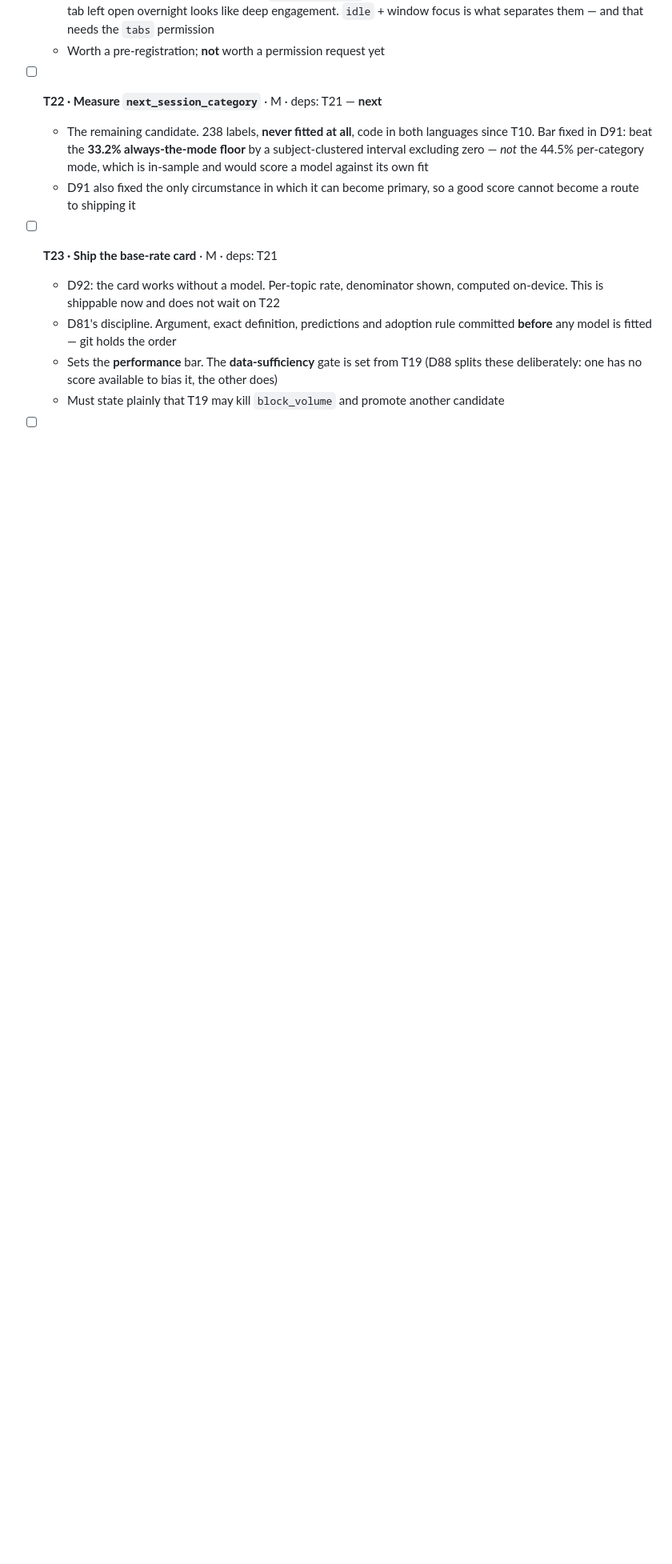
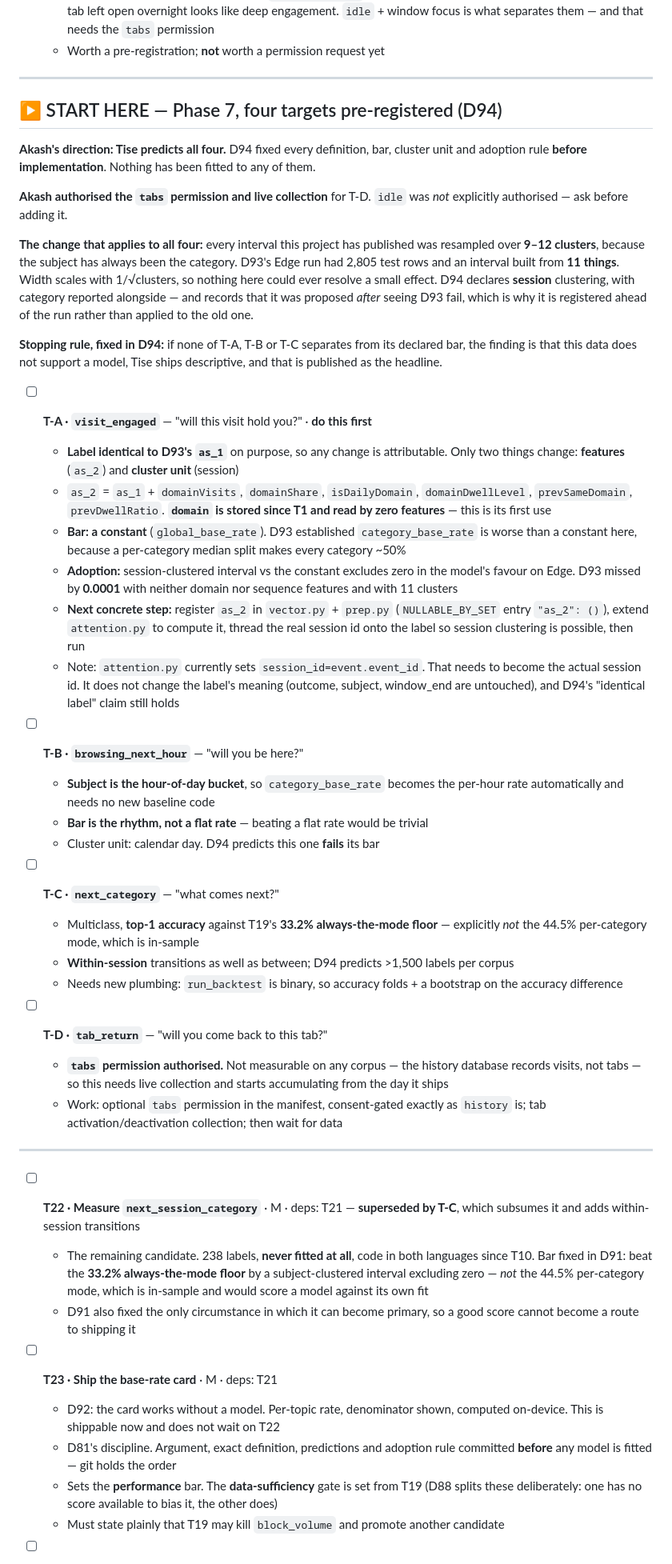
Before and after one commit to holycowprojects/tise, a Markdown page: tasks/todo.md, the part around the change. Shown at 80% size. Rendered like a GitHub page; blank space fills up the shorter version.

Commit message:
Record the resume point: four targets pre-registered, start at T-A
Stopping for the day with D94 committed and nothing fitted to any of the four
targets. The as_2 registration was started and cancelled - vector.py and prep.py
are untouched, verified.

tasks/todo.md gains a START HERE Phase 7 section with each target's definition,
bar, cluster unit and the concrete next step for T-A, including the detail that
attention.py currently sets session_id to the event id and needs the real session
id before session clustering is possible.

Records that Akash authorised the tabs permission and live collection for T-D,
and that idle was not authorised and must be asked for separately.

CLAUDE.local.md and cross-session memory carry the same resume point plus the
insight that reframes the last four failures: every interval this project has
published was resampled over 9-12 clusters because the subject was always the
category, so nothing could resolve a small effect regardless of data volume.

Also recorded, because it is the honest answer to "is there a way for ML to
work": domain has zero uses, source has zero uses, and transition had one use
before D93 - where it immediately became the second largest coefficient. Four
models were fitted on category-and-time while the database held domain, arrival
type, duration and sequence.

Co-Authored-By: Claude Opus 5 <noreply@anthropic.com>

```diff
--- a/tasks/todo.md
+++ b/tasks/todo.md
@@ -186,7 +186,70 @@ Work order: **T19 → T20 → T21 → then back to T14/T15/T17/T18.**
     `idle` + window focus is what separates them — and that needs the `tabs` permission
   - Worth a pre-registration; **not** worth a permission request yet
 
-- [ ] **T22 · Measure `next_session_category`** · M · deps: T21 — **next**
+---
+
+## ▶ START HERE — Phase 7, four targets pre-registered (D94)
+
+**Akash's direction: Tise predicts all four.** D94 fixed every definition, bar, cluster unit
+and adoption rule **before implementation**. Nothing has been fitted to any of them.
+
+**Akash authorised the `tabs` permission and live collection** for T-D. `idle` was *not*
+explicitly authorised — ask before adding it.
+
+**The change that applies to all four:** every interval this project has published was
+resampled over **9–12 clusters**, because the subject has always been the category. D93's
+Edge run had 2,805 test rows and an interval built from **11 things**. Width scales with
+1/√clusters, so nothing here could ever resolve a small effect. D94 declares **session**
+clustering, with category reported alongside — and records that it was proposed *after*
+seeing D93 fail, which is why it is registered ahead of the run rather than applied to the
+old one.
+
+**Stopping rule, fixed in D94:** if none of T-A, T-B or T-C separates from its declared bar,
+the finding is that this data does not support a model, Tise ships descriptive, and that is
+published as the headline.
+
+- [ ] **T-A · `visit_engaged`** — "will this visit hold you?" · **do this first**
+  - **Label identical to D93's `as_1`** on purpose, so any change is attributable. Only two
+    things change: **features** (`as_2`) and **cluster unit** (session)
+  - `as_2` = `as_1` + `domainVisits`, `domainShare`, `isDailyDomain`, `domainDwellLevel`,
+    `prevSameDomain`, `prevDwellRatio`. **`domain` is stored since T1 and read by zero
+    features** — this is its first use
+  - **Bar: a constant** (`global_base_rate`). D93 established `category_base_rate` is worse
+    than a constant here, because a per-category median split makes every category ~50%
+  - **Adoption:** session-clustered interval vs the constant excludes zero in the model's
+    favour on Edge. D93 missed by **0.0001** with neither domain nor sequence features and
+    with 11 clusters
+  - **Next concrete step:** register `as_2` in `vector.py` + `prep.py` (`NULLABLE_BY_SET`
+    entry `"as_2": ()`), extend `attention.py` to compute it, thread the real session id
+    onto the label so session clustering is possible, then run
+  - Note: `attention.py` currently sets `session_id=event.event_id`. That needs to become
+    the actual session id. It does not change the label's meaning (outcome, subject,
+    window_end are untouched), and D94's "identical label" claim still holds
+
+- [ ] **T-B · `browsing_next_hour`** — "will you be here?"
+  - **Subject is the hour-of-day bucket**, so `category_base_rate` becomes the per-hour rate
+    automatically and needs no new baseline code
+  - **Bar is the rhythm, not a flat rate** — beating a flat rate would be trivial
+  - Cluster unit: calendar day. D94 predicts this one **fails** its bar
+
+- [ ] **T-C · `next_category`** — "what comes next?"
+  - Multiclass, **top-1 accuracy** against T19's **33.2% always-the-mode floor** — explicitly
+    *not* the 44.5% per-category mode, which is in-sample
+  - **Within-session** transitions as well as between; D94 predicts >1,500 labels per corpus
+  - Needs new plumbing: `run_backtest` is binary, so accuracy folds + a bootstrap on the
+    accuracy difference
+
+- [ ] **T-D · `tab_return`** — "will you come back to this tab?"
+  - **`tabs` permission authorised.** Not measurable on any corpus — the history database
+    records visits, not tabs — so this needs live collection and starts accumulating from
+    the day it ships
+  - Work: optional `tabs` permission in the manifest, consent-gated exactly as `history` is;
+    tab activation/deactivation collection; then wait for data
+
+---
+
+- [ ] **T22 · Measure `next_session_category`** · M · deps: T21 — **superseded by T-C**,
+      which subsumes it and adds within-session transitions
   - The remaining candidate. 238 labels, **never fitted at all**, code in both languages
     since T10. Bar fixed in D91: beat the **33.2% always-the-mode floor** by a
     subject-clustered interval excluding zero — *not* the 44.5% per-category mode, which is
```
